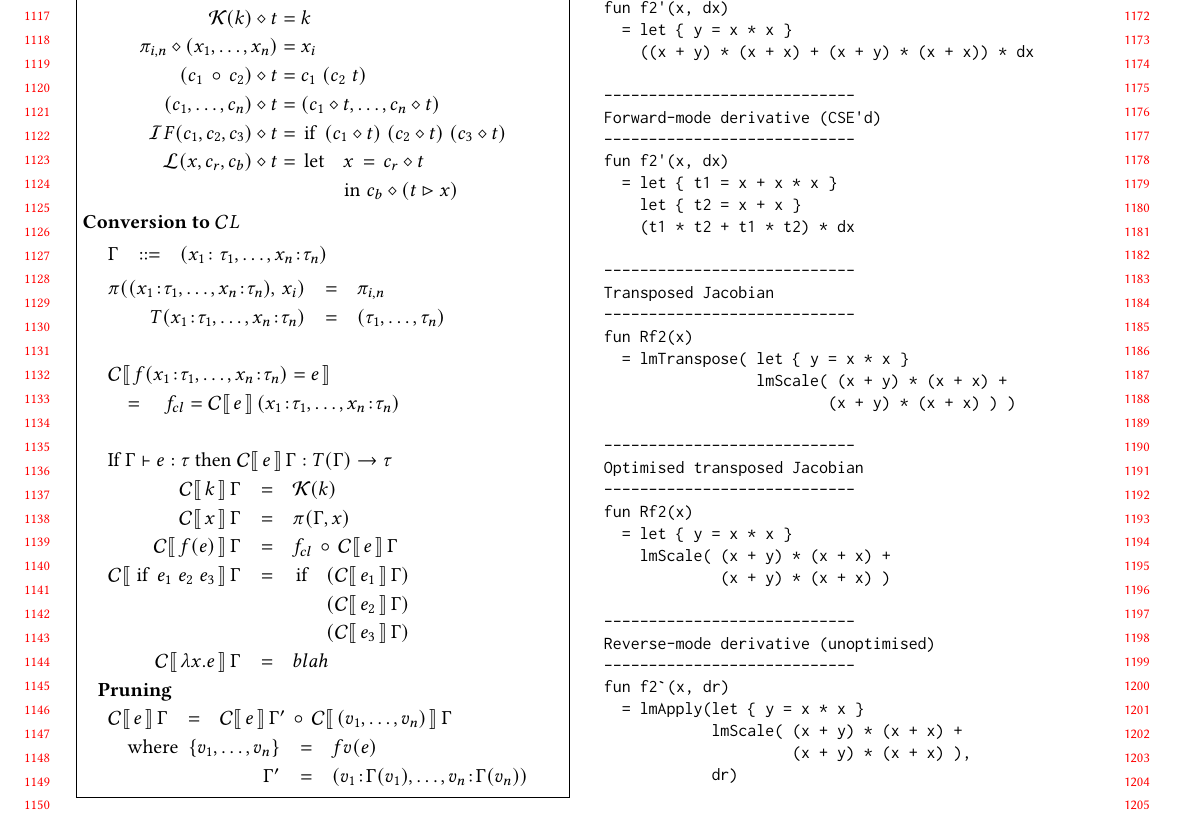
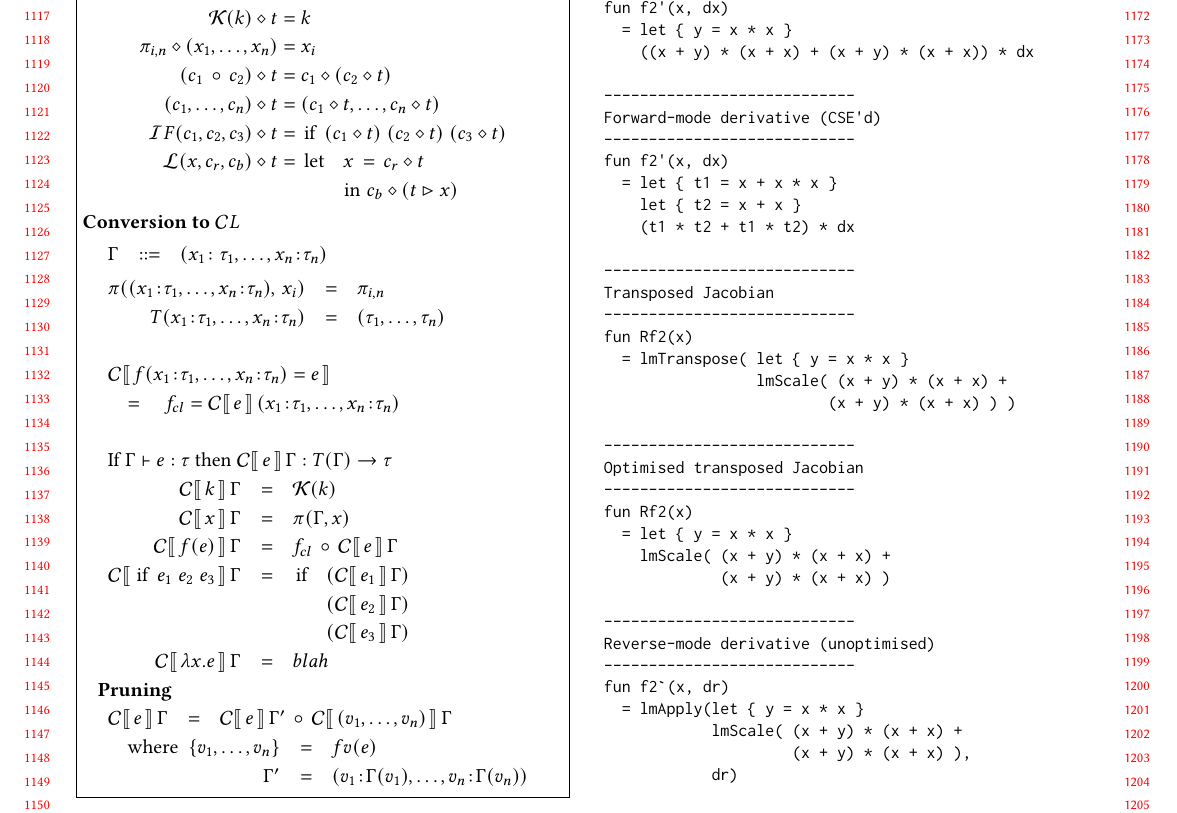
Before and after one commit to microsoft/knossos-ksc, a LaTeX paper (doc/AD.tex): part of page 11 of 14, cut so that both start at the same text. Compiled offline with pdfLaTeX.

Commit message:
Add CatLang, and conversions to and fro
To run, try
  demoCL "test/ksc/ex0.ks"

```diff
--- a/doc/AD.tex
+++ b/doc/AD.tex
@@ -1229,7 +1229,7 @@ $$
 \begin{array}{r@{\hspace{1mm}}c@{\hspace{1mm}}l}
    \ck{k} \capply t & = & k \\
    \sel{i}{n}\capply (x_1, \ldots, x_n) & = & x_i \\
-   (c_1 \clcomp c_2) \capply t & = & c_1 \; (c_2 \; t) \\
+   (c_1 \clcomp c_2) \capply t & = & c_1 \capply (c_2 \capply t) \\
    (c_1,\ldots, c_n) \capply t & = & (c_1 \capply t,\ldots, c_n \capply t) \\
    \cif{c_1}{c_2}{c_3}\capply t & = & \lstinline|if|\; (c_1 \capply t) \; (c_2 \capply t)\; (c_3 \capply t) \\
    \clet{x}{c_r}{c_b} \capply t & = & \lstinline|let|\;\begin{array}[t]{l}
```
Also changed, not shown: 3 other files.
